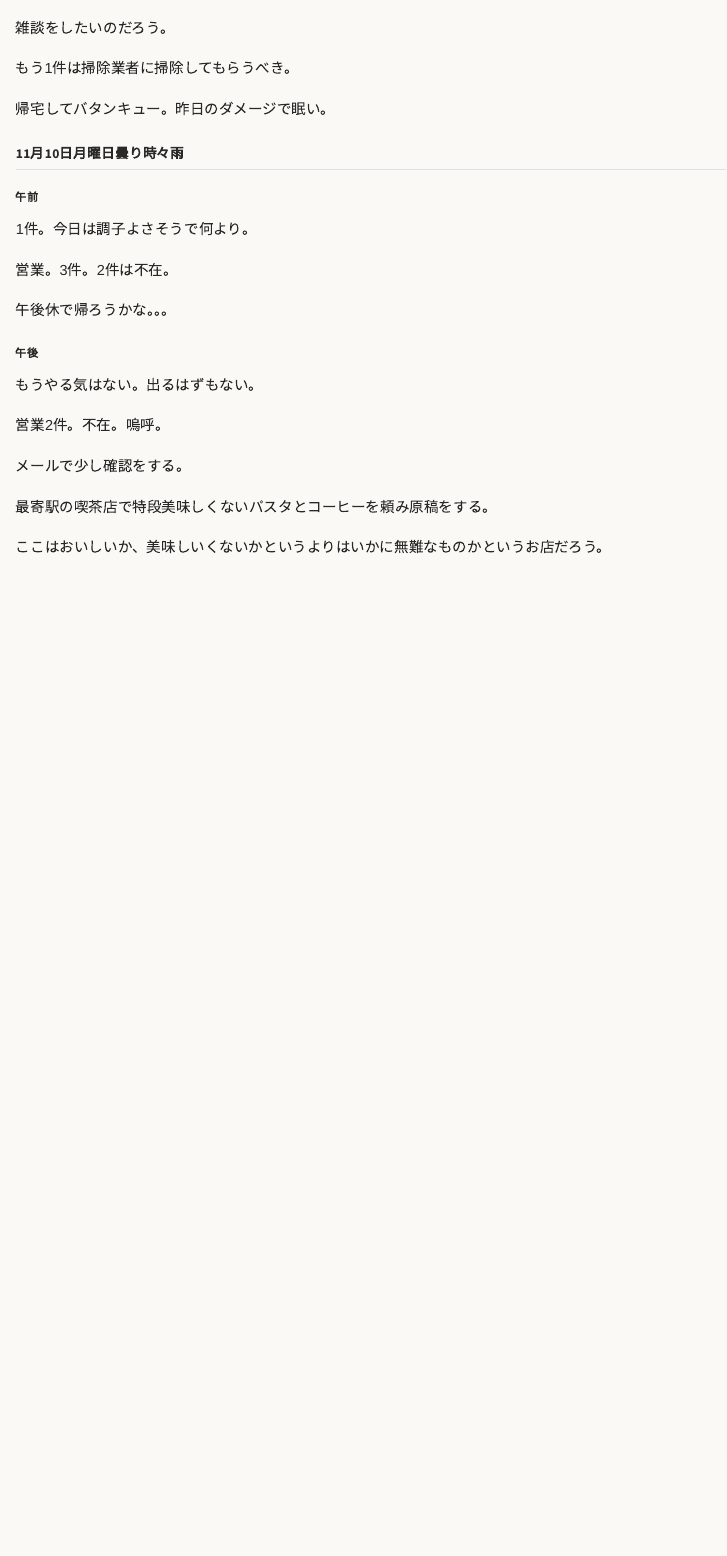
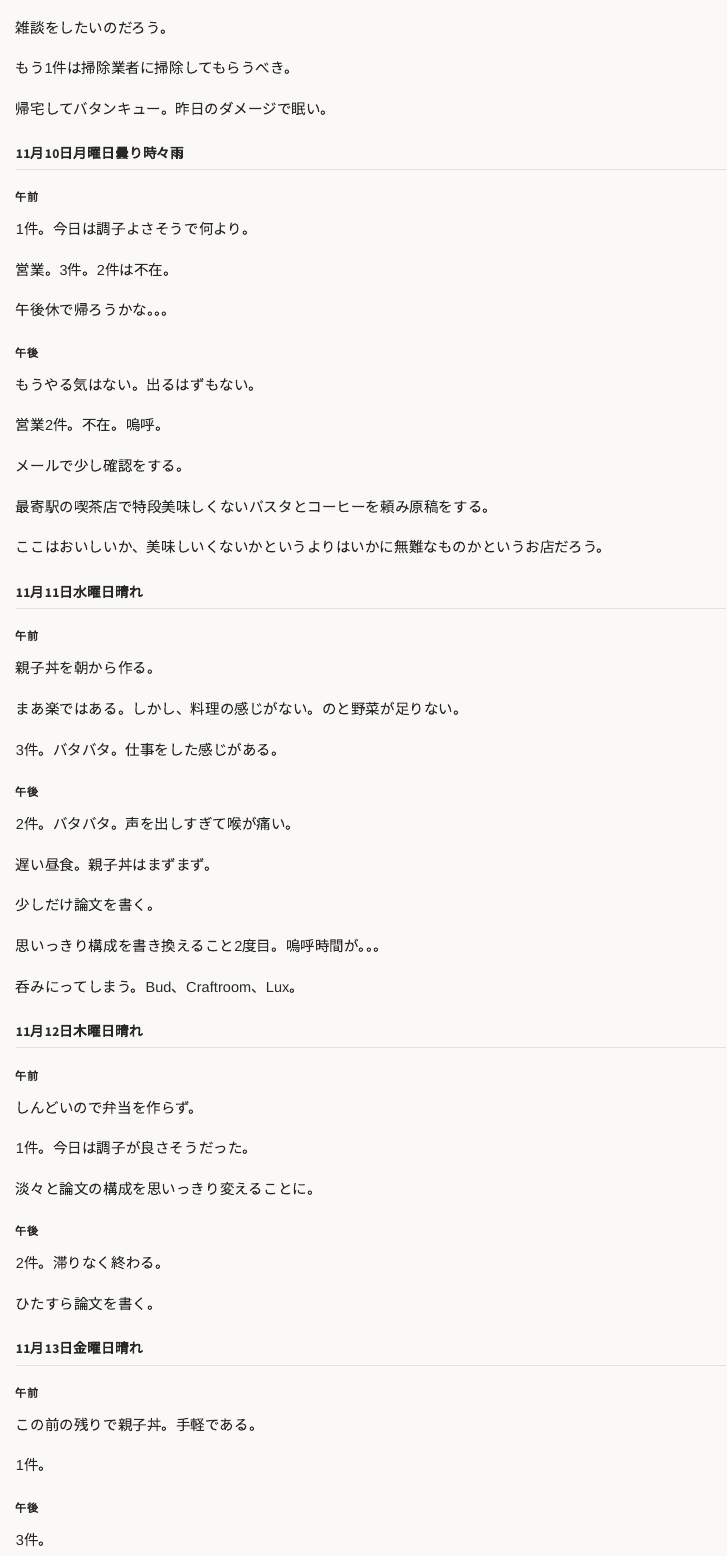
Before and after one commit to unotasuku/unotasuku.github.io, a Quarto document (diary/202611diary.qmd): the page in a window 1100 px wide, from 3590 px down. Rendered offline with R 4.5, knitr and Pandoc in place of Quarto, with nearby package versions.

Commit message:
update site

```diff
--- a/diary/202611diary.qmd
+++ b/diary/202611diary.qmd
@@ -170,3 +170,44 @@ BBQ。記憶がない。
 最寄駅の喫茶店で特段美味しくないパスタとコーヒーを頼み原稿をする。
 
 ここはおいしいか、美味しいくないかというよりはいかに無難なものかというお店だろう。
+
+## 11月11日水曜日晴れ
+### 午前
+親子丼を朝から作る。
+
+まあ楽ではある。しかし、料理の感じがない。のと野菜が足りない。
+
+3件。バタバタ。仕事をした感じがある。
+
+### 午後
+2件。バタバタ。声を出しすぎて喉が痛い。
+
+遅い昼食。親子丼はまずまず。
+
+少しだけ論文を書く。
+
+思いっきり構成を書き換えること2度目。嗚呼時間が。。。
+
+呑みにってしまう。Bud、Craftroom、Lux。
+
+## 11月12日木曜日晴れ
+### 午前
+しんどいので弁当を作らず。
+
+1件。今日は調子が良さそうだった。
+
+淡々と論文の構成を思いっきり変えることに。
+
+### 午後
+2件。滞りなく終わる。
+
+ひたすら論文を書く。
+
+## 11月13日金曜日晴れ
+### 午前
+この前の残りで親子丼。手軽である。
+
+1件。
+
+### 午後
+3件。
```
